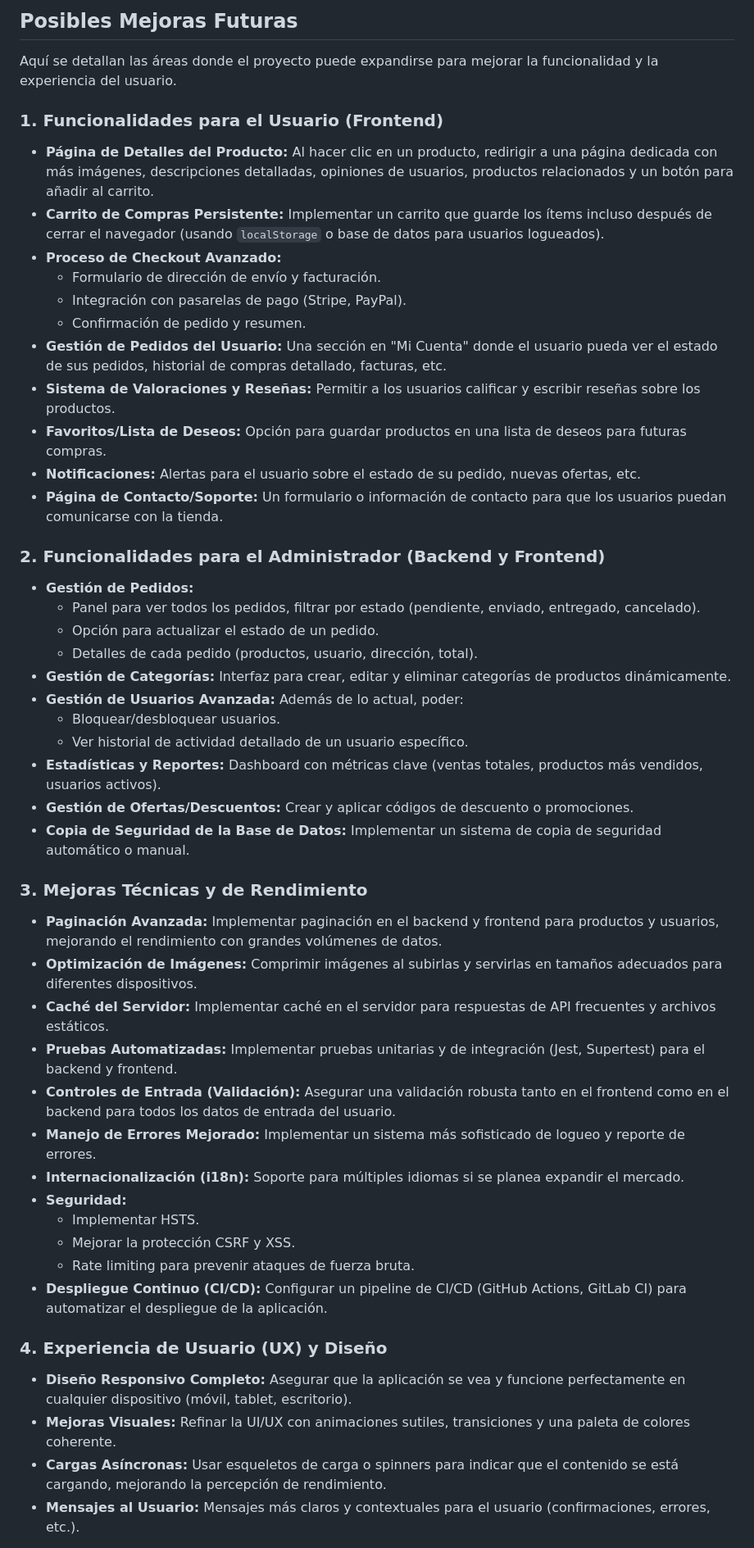
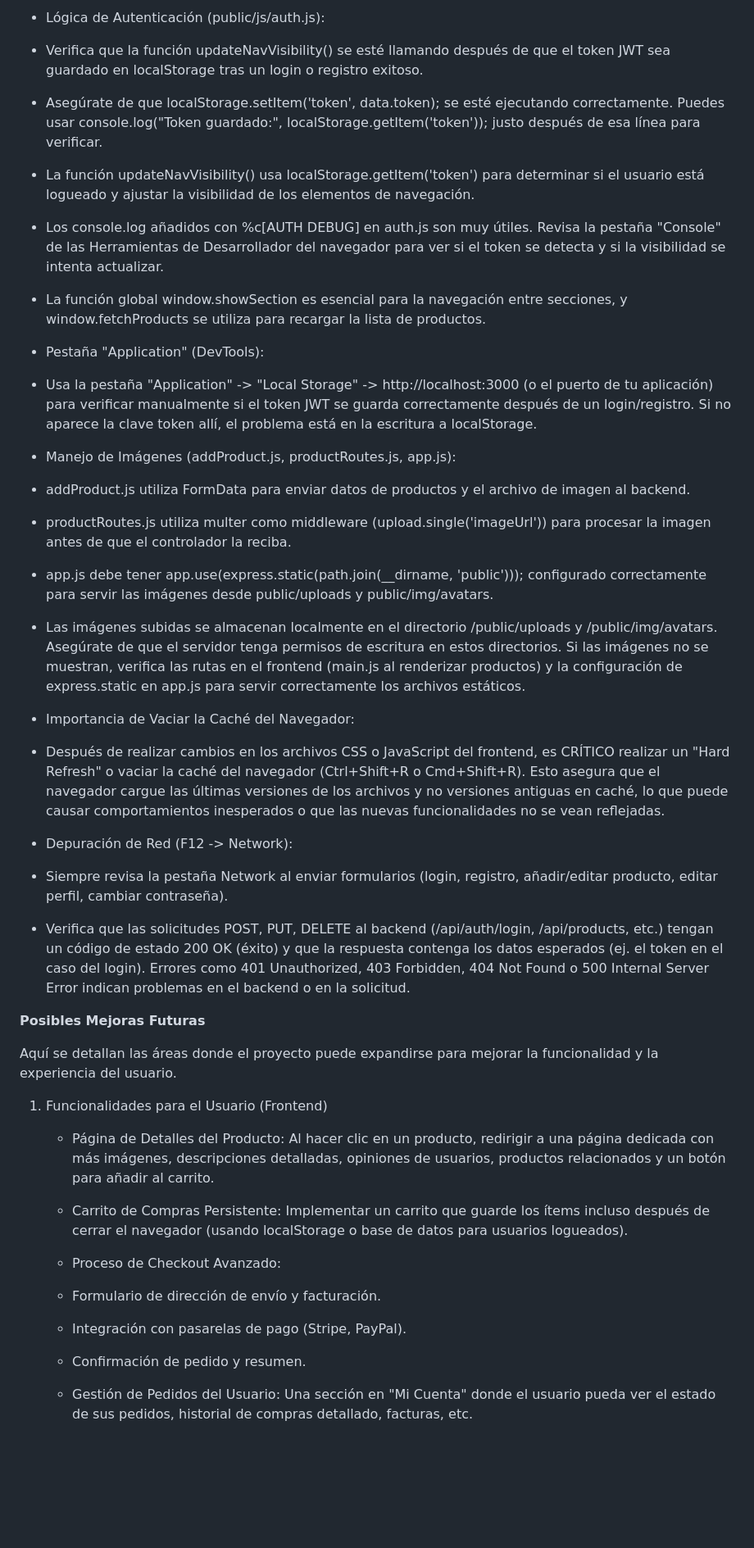
Before and after one commit to ingbrayanTellez/NailMakeupApp, a Markdown page: README.md, the part around one of its changes. Shown at 82% size. Drawn GitHub-style; blank space fills up the shorter version.

```diff
--- a/README.md
+++ b/README.md
@@ -140,55 +153,57 @@ La causa más probable es una configuración incorrecta en el servidor Express p
 
-## Posibles Mejoras Futuras
+   * Lógica de Autenticación (public/js/auth.js):
+
+   * Verifica que la función updateNavVisibility() se esté llamando después de que el token JWT sea guardado en localStorage tras un login o registro exitoso.
+
+   * Asegúrate de que localStorage.setItem('token', data.token); se esté ejecutando correctamente. Puedes usar console.log("Token guardado:", localStorage.getItem('token')); justo después de esa línea para verificar.
+
+   * La función updateNavVisibility() usa localStorage.getItem('token') para determinar si el usuario está logueado y ajustar la visibilidad de los elementos de navegación.
+
+   * Los console.log añadidos con %c[AUTH DEBUG] en auth.js son muy útiles. Revisa la pestaña "Console" de las Herramientas de Desarrollador del navegador para ver si el token se detecta y si la visibilidad se intenta actualizar.
+
+   * La función global window.showSection es esencial para la navegación entre secciones, y window.fetchProducts se utiliza para recargar la lista de productos.
+
+   * Pestaña "Application" (DevTools):
+
+   * Usa la pestaña "Application" -> "Local Storage" -> http://localhost:3000 (o el puerto de tu aplicación) para verificar manualmente si el token JWT se guarda correctamente después de un login/registro. Si no aparece la clave token allí, el problema está en la escritura a localStorage.
+
+   * Manejo de Imágenes (addProduct.js, productRoutes.js, app.js):
+
+   * addProduct.js utiliza FormData para enviar datos de productos y el archivo de imagen al backend.
+
+   * productRoutes.js utiliza multer como middleware (upload.single('imageUrl')) para procesar la imagen antes de que el controlador la reciba.
+
+   * app.js debe tener app.use(express.static(path.join(__dirname, 'public'))); configurado correctamente para servir las imágenes desde public/uploads y public/img/avatars.
+
+   * Las imágenes subidas se almacenan localmente en el directorio /public/uploads y /public/img/avatars. Asegúrate de que el servidor tenga permisos de escritura en estos directorios. Si las imágenes no se muestran, verifica las rutas en el frontend (main.js al renderizar productos) y la configuración de express.static en app.js para servir correctamente los archivos estáticos.
+
+   * Importancia de Vaciar la Caché del Navegador:
+
+   * Después de realizar cambios en los archivos CSS o JavaScript del frontend, es CRÍTICO realizar un "Hard Refresh" o vaciar la caché del navegador (Ctrl+Shift+R o Cmd+Shift+R). Esto asegura que el navegador cargue las últimas versiones de los archivos y no versiones antiguas en caché, lo que puede causar comportamientos inesperados o que las nuevas funcionalidades no se vean reflejadas.
+
+   * Depuración de Red (F12 -> Network):
+
+   * Siempre revisa la pestaña Network al enviar formularios (login, registro, añadir/editar producto, editar perfil, cambiar contraseña).
+
+   * Verifica que las solicitudes POST, PUT, DELETE al backend (/api/auth/login, /api/products, etc.) tengan un código de estado 200 OK (éxito) y que la respuesta contenga los datos esperados (ej. el token en el caso del login). Errores como 401 Unauthorized, 403 Forbidden, 404 Not Found o 500 Internal Server Error indican problemas en el backend o en la solicitud.
+
+**Posibles Mejoras Futuras**
 
 Aquí se detallan las áreas donde el proyecto puede expandirse para mejorar la funcionalidad y la experiencia del usuario.
 
-### 1. Funcionalidades para el Usuario (Frontend)
+1. Funcionalidades para el Usuario (Frontend)
 
-* **Página de Detalles del Producto:** Al hacer clic en un producto, redirigir a una página dedicada con más imágenes, descripciones detalladas, opiniones de usuarios, productos relacionados y un botón para añadir al carrito.
-* **Carrito de Compras Persistente:** Implementar un carrito que guarde los ítems incluso después de cerrar el navegador (usando `localStorage` o base de datos para usuarios logueados).
-* **Proceso de Checkout Avanzado:**
-    * Formulario de dirección de envío y facturación.
-    * Integración con pasarelas de pago (Stripe, PayPal).
-    * Confirmación de pedido y resumen.
-* **Gestión de Pedidos del Usuario:** Una sección en "Mi Cuenta" donde el usuario pueda ver el estado de sus pedidos, historial de compras detallado, facturas, etc.
-* **Sistema de Valoraciones y Reseñas:** Permitir a los usuarios calificar y escribir reseñas sobre los productos.
-* **Favoritos/Lista de Deseos:** Opción para guardar productos en una lista de deseos para futuras compras.
-* **Notificaciones:** Alertas para el usuario sobre el estado de su pedido, nuevas ofertas, etc.
-* **Página de Contacto/Soporte:** Un formulario o información de contacto para que los usuarios puedan comunicarse con la tienda.
+   * Página de Detalles del Producto: Al hacer clic en un producto, redirigir a una página dedicada con más imágenes, descripciones detalladas, opiniones de usuarios, productos relacionados y un botón para añadir al carrito.
 
-### 2. Funcionalidades para el Administrador (Backend y Frontend)
+   * Carrito de Compras Persistente: Implementar un carrito que guarde los ítems incluso después de cerrar el navegador (usando localStorage o base de datos para usuarios logueados).
 
-* **Gestión de Pedidos:**
-    * Panel para ver todos los pedidos, filtrar por estado (pendiente, enviado, entregado, cancelado).
-    * Opción para actualizar el estado de un pedido.
-    * Detalles de cada pedido (productos, usuario, dirección, total).
-* **Gestión de Categorías:** Interfaz para crear, editar y eliminar categorías de productos dinámicamente.
-* **Gestión de Usuarios Avanzada:** Además de lo actual, poder:
-    * Bloquear/desbloquear usuarios.
-    * Ver historial de actividad detallado de un usuario específico.
-* **Estadísticas y Reportes:** Dashboard con métricas clave (ventas totales, productos más vendidos, usuarios activos).
-* **Gestión de Ofertas/Descuentos:** Crear y aplicar códigos de descuento o promociones.
-* **Copia de Seguridad de la Base de Datos:** Implementar un sistema de copia de seguridad automático o manual.
+   * Proceso de Checkout Avanzado:
 
-### 3. Mejoras Técnicas y de Rendimiento
+   * Formulario de dirección de envío y facturación.
 
-* **Paginación Avanzada:** Implementar paginación en el backend y frontend para productos y usuarios, mejorando el rendimiento con grandes volúmenes de datos.
-* **Optimización de Imágenes:** Comprimir imágenes al subirlas y servirlas en tamaños adecuados para diferentes dispositivos.
-* **Caché del Servidor:** Implementar caché en el servidor para respuestas de API frecuentes y archivos estáticos.
-* **Pruebas Automatizadas:** Implementar pruebas unitarias y de integración (Jest, Supertest) para el backend y frontend.
-* **Controles de Entrada (Validación):** Asegurar una validación robusta tanto en el frontend como en el backend para todos los datos de entrada del usuario.
-* **Manejo de Errores Mejorado:** Implementar un sistema más sofisticado de logueo y reporte de errores.
-* **Internacionalización (i18n):** Soporte para múltiples idiomas si se planea expandir el mercado.
-* **Seguridad:**
-    * Implementar HSTS.
-    * Mejorar la protección CSRF y XSS.
-    * Rate limiting para prevenir ataques de fuerza bruta.
-* **Despliegue Continuo (CI/CD):** Configurar un pipeline de CI/CD (GitHub Actions, GitLab CI) para automatizar el despliegue de la aplicación.
+   * Integración con pasarelas de pago (Stripe, PayPal).
 
-### 4. Experiencia de Usuario (UX) y Diseño
+   * Confirmación de pedido y resumen.
 
-* **Diseño Responsivo Completo:** Asegurar que la aplicación se vea y funcione perfectamente en cualquier dispositivo (móvil, tablet, escritorio).
-* **Mejoras Visuales:** Refinar la UI/UX con animaciones sutiles, transiciones y una paleta de colores coherente.
-* **Cargas Asíncronas:** Usar esqueletos de carga o spinners para indicar que el contenido se está cargando, mejorando la percepción de rendimiento.
-* **Mensajes al Usuario:** Mensajes más claros y contextuales para el usuario (confirmaciones, errores, etc.).
+   * Gestión de Pedidos del Usuario: Una sección en "Mi Cuenta" donde el usuario pueda ver el estado de sus pedidos, historial de compras detallado, facturas, etc.
 
```
Also changed, not shown: other parts of README.md (+245 -139 lines).
